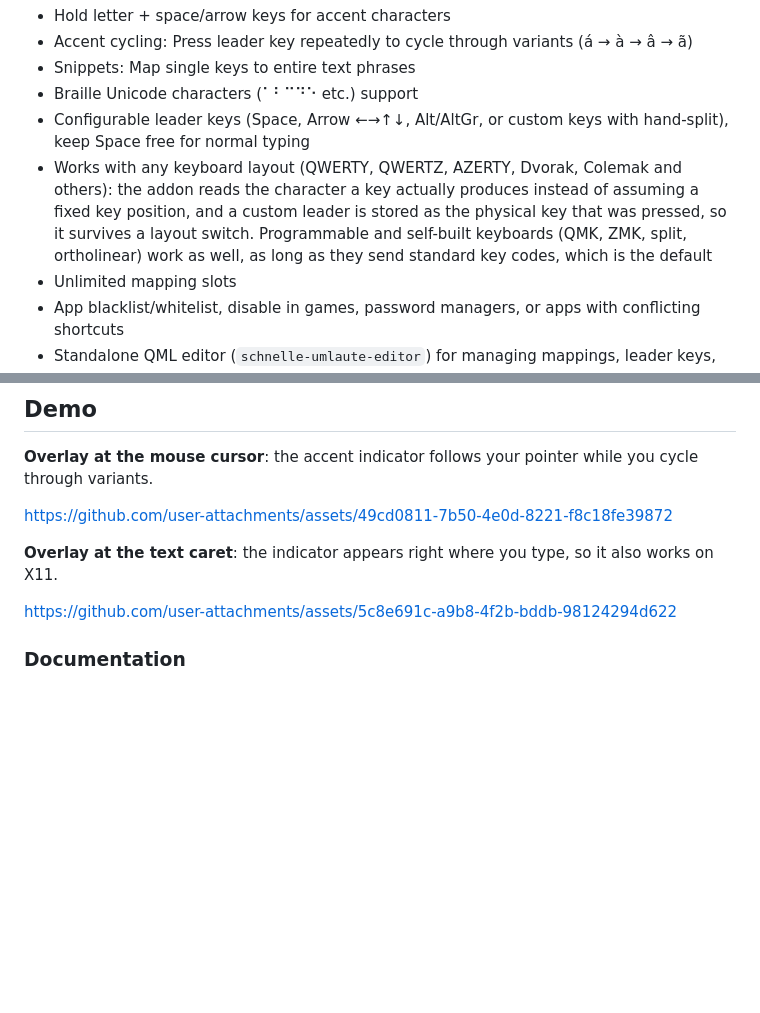
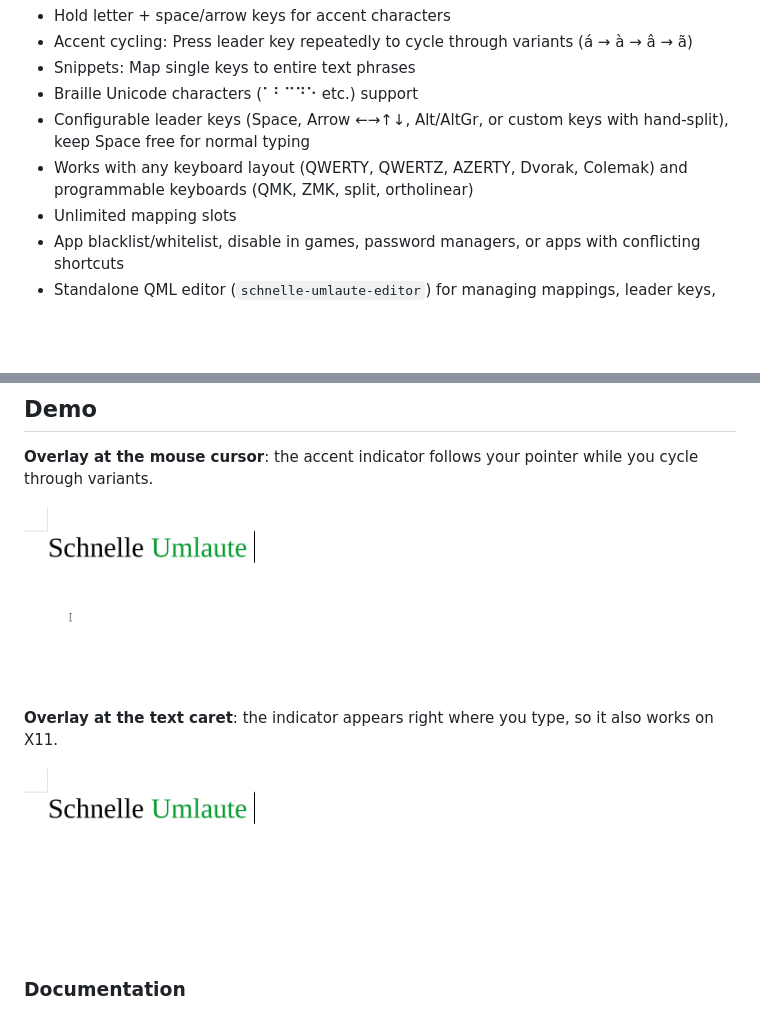
Before and after one commit to Maik-0000FF/schnelle-umlaute, a Markdown page: README.md, 2 parts joined by grey strips. Drawn GitHub-style; pictures changed too: docs/assets/demo-caret.gif (added), docs/assets/demo-cursor.gif (added); blank space fills up the shorter version.

Commit message:
docs: Replace demo videos with GIFs and shorten keyboard feature

```diff
--- a/README.md
+++ b/README.md
@@ -25,7 +25,7 @@ Missing **PowerToys Quick Accent** on Linux? This Fcitx5 input method addon lets
 - Snippets: Map single keys to entire text phrases
 - Braille Unicode characters (⠁⠃⠉⠙⠑ etc.) support
 - Configurable leader keys (Space, Arrow ←→↑↓, Alt/AltGr, or custom keys with hand-split), keep Space free for normal typing
-- Works with any keyboard layout (QWERTY, QWERTZ, AZERTY, Dvorak, Colemak and others): the addon reads the character a key actually produces instead of assuming a fixed key position, and a custom leader is stored as the physical key that was pressed, so it survives a layout switch. Programmable and self-built keyboards (QMK, ZMK, split, ortholinear) work as well, as long as they send standard key codes, which is the default
+- Works with any keyboard layout (QWERTY, QWERTZ, AZERTY, Dvorak, Colemak) and programmable keyboards (QMK, ZMK, split, ortholinear)
 - Unlimited mapping slots
 - App blacklist/whitelist, disable in games, password managers, or apps with conflicting shortcuts
 - Standalone QML editor (`schnelle-umlaute-editor`) for managing mappings, leader keys, app filter, and the cycle overlay
@@ -43,11 +43,11 @@ Missing **PowerToys Quick Accent** on Linux? This Fcitx5 input method addon lets
 
 **Overlay at the mouse cursor**: the accent indicator follows your pointer while you cycle through variants.
 
-https://github.com/user-attachments/assets/49cd0811-7b50-4e0d-8221-f8c18fe39872
+![Overlay at the mouse cursor](docs/assets/demo-cursor.gif)
 
 **Overlay at the text caret**: the indicator appears right where you type, so it also works on X11.
 
-https://github.com/user-attachments/assets/5c8e691c-a9b8-4f2b-bddb-98124294d622
+![Overlay at the text caret](docs/assets/demo-caret.gif)
 
 ### Documentation
 
```
